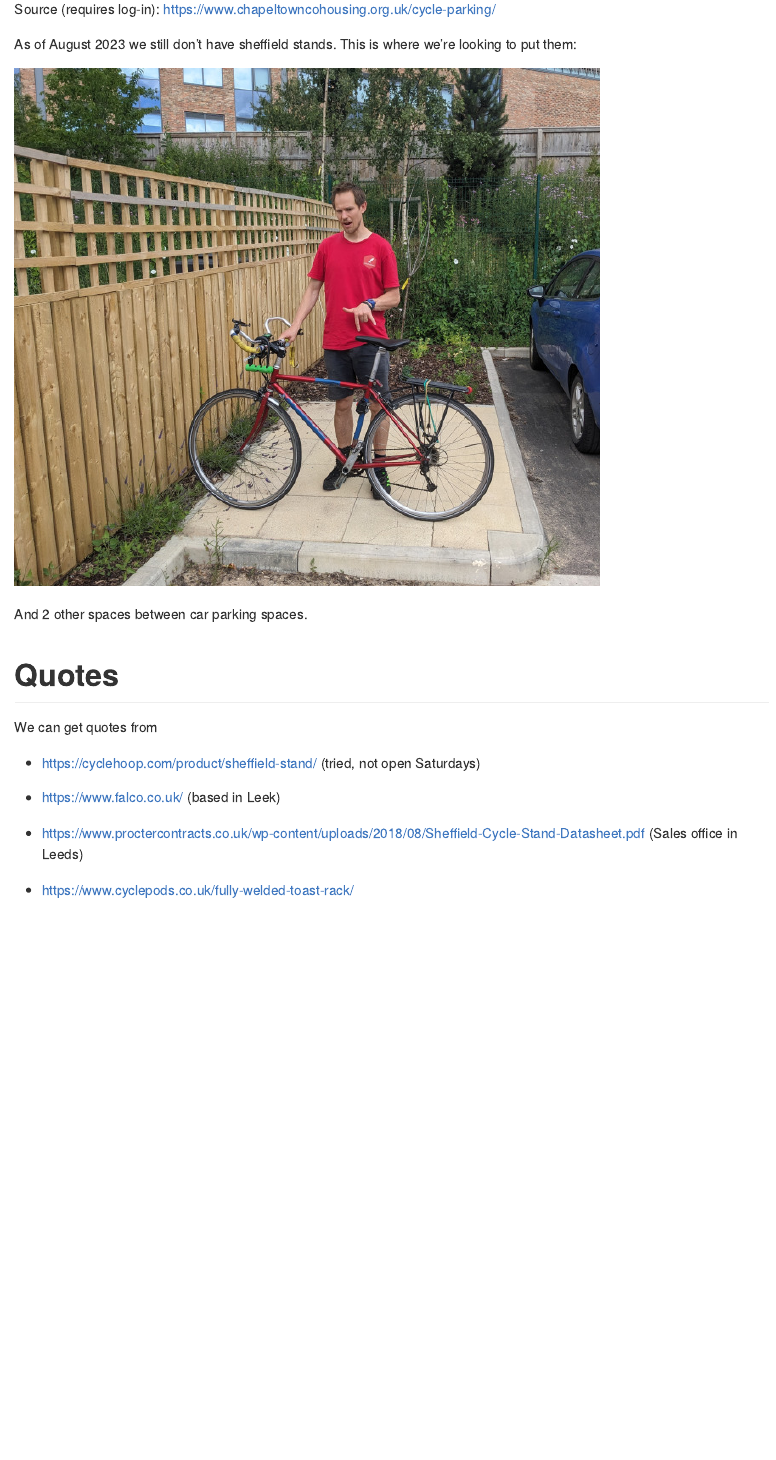
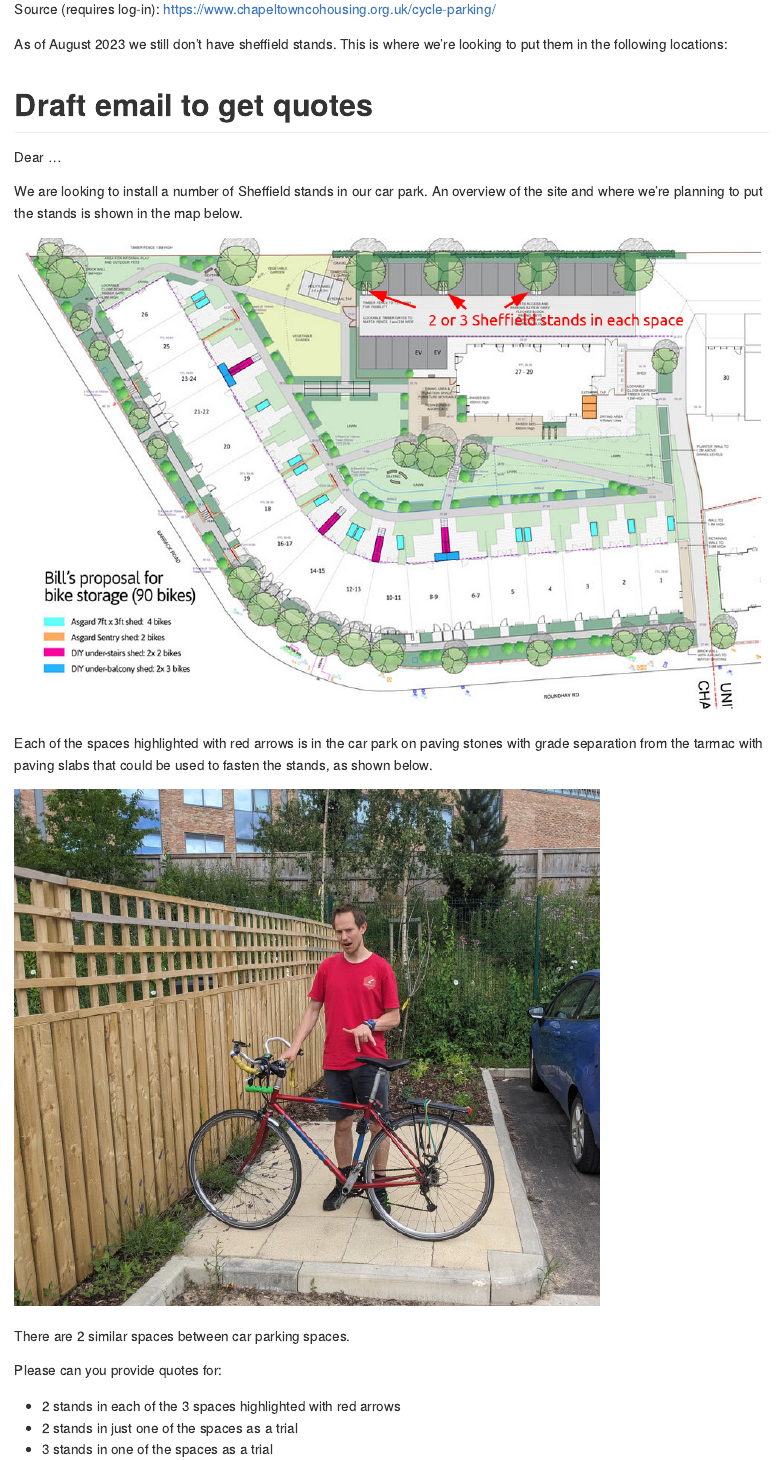
Before and after one commit to chaco-group/bikeParking, a Quarto document (README.qmd): the page in a window 1100 px wide, from 750 px down. The pictures show the output file README.md that the author committed with the source, drawn offline in the style of GitHub.

Commit message:
Draft email;

```diff
--- a/README.qmd
+++ b/README.qmd
@@ -9,21 +10,38 @@ Currently ChaCo's cycle parking facilities look a bit like this:
 
 Source (requires log-in): https://www.chapeltowncohousing.org.uk/cycle-parking/
 
-As of August 2023 we still don't have sheffield stands.
-This is where we're looking to put them:
+As of August 2023 we still don't have sheffield stands. This is where we're looking to put them in the following locations:
+
+# Draft email to get quotes
+
+Dear ...
+
+We are looking to install a number of Sheffield stands in our car park.
+An overview of the site and where we're planning to put the stands is shown in the map below.
+
+
+![](images/paste-2.png)
+
+Each of the spaces highlighted with red arrows is in the car park on paving stones with grade separation from the tarmac with paving slabs that could be used to fasten the stands, as shown below.
 
 ![](images/paste-1.png)
 
-And 2 other spaces between car parking spaces.
+There are 2 similar spaces between car parking spaces.
+
+Please can you provide quotes for:
+
+-  2 stands in each of the 3 spaces highlighted with red arrows
+-  2 stands in just one of the spaces as a trial
+-  3 stands in one of the spaces as a trial
 
 # Quotes
 
 We can get quotes from
 
-- https://cyclehoop.com/product/sheffield-stand/ (tried, not open Saturdays)
+-   https://cyclehoop.com/product/sheffield-stand/ (tried, not open Saturdays)
 
-- https://www.falco.co.uk/ (based in Leek)
+-   https://www.falco.co.uk/ (based in Leek)
 
-- https://www.proctercontracts.co.uk/wp-content/uploads/2018/08/Sheffield-Cycle-Stand-Datasheet.pdf (Sales office in Leeds)
+-   https://www.proctercontracts.co.uk/wp-content/uploads/2018/08/Sheffield-Cycle-Stand-Datasheet.pdf (Sales office in Leeds)
 
-- https://www.cyclepods.co.uk/fully-welded-toast-rack/
+-   https://www.cyclepods.co.uk/fully-welded-toast-rack/
```
Also changed, not shown: README.md, images/paste-2.png (added), README.qmd (1 more changed lines).
